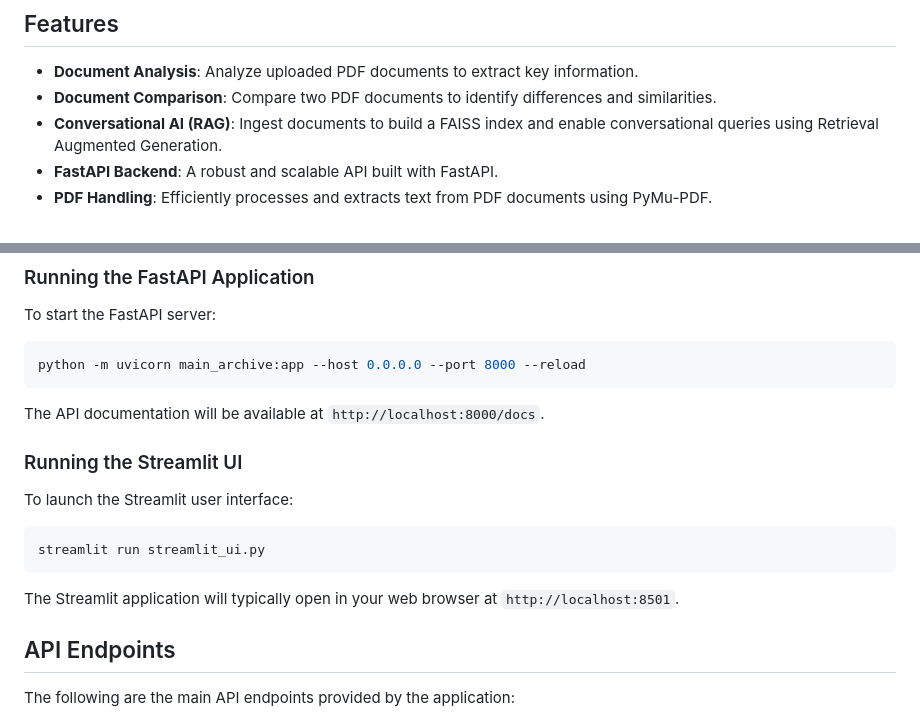
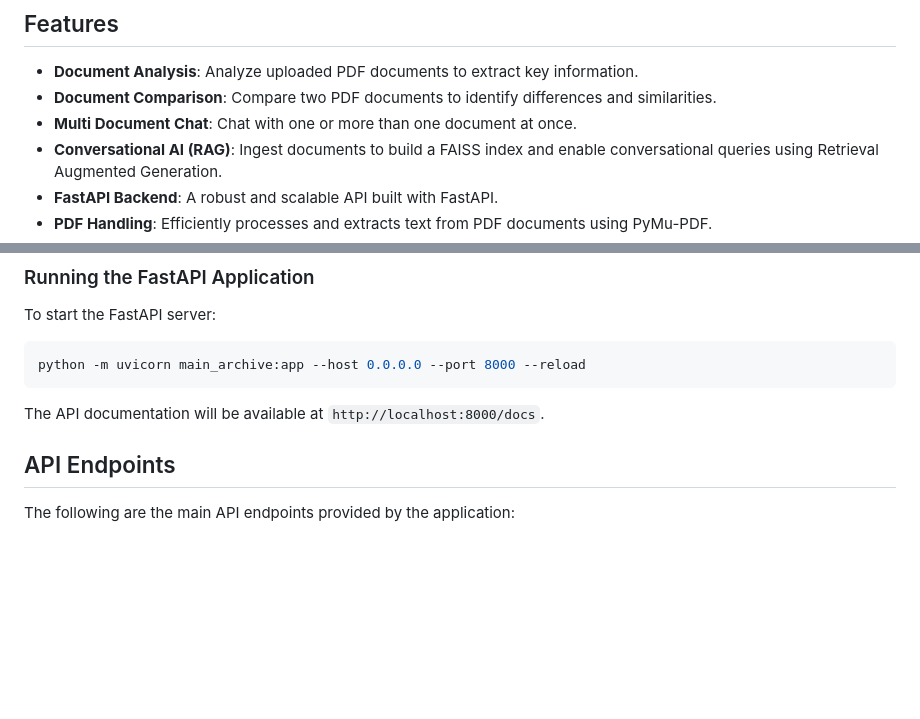
Before and after one commit to Aryan-22/ChatWithDocs, a Markdown page: README.md, 2 parts joined by grey strips. GitHub-like rendering; blank space fills up the shorter version.

````diff
--- a/README.md
+++ b/README.md
@@ -8,6 +8,7 @@ This project provides a Python-based Document Portal API built with FastAPI, des
 
 - **Document Analysis**: Analyze uploaded PDF documents to extract key information.
 - **Document Comparison**: Compare two PDF documents to identify differences and similarities.
+- **Multi Document Chat**: Chat with one or more than one document at once.
 - **Conversational AI (RAG)**: Ingest documents to build a FAISS index and enable conversational queries using Retrieval Augmented Generation.
 - **FastAPI Backend**: A robust and scalable API built with FastAPI.
 - **PDF Handling**: Efficiently processes and extracts text from PDF documents using PyMu-PDF.
@@ -53,16 +54,6 @@ python -m uvicorn main_archive:app --host 0.0.0.0 --port 8000 --reload
 ```
 
 The API documentation will be available at `http://localhost:8000/docs`.
-
-### Running the Streamlit UI
-
-To launch the Streamlit user interface:
-
-```bash
-streamlit run streamlit_ui.py
-```
-
-The Streamlit application will typically open in your web browser at `http://localhost:8501`.
 
 ## API Endpoints
 
````
